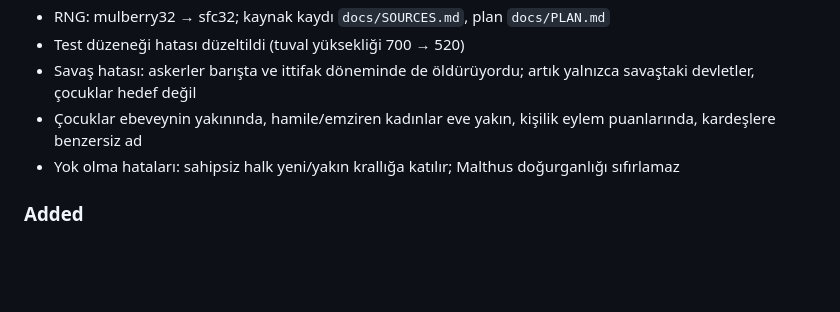
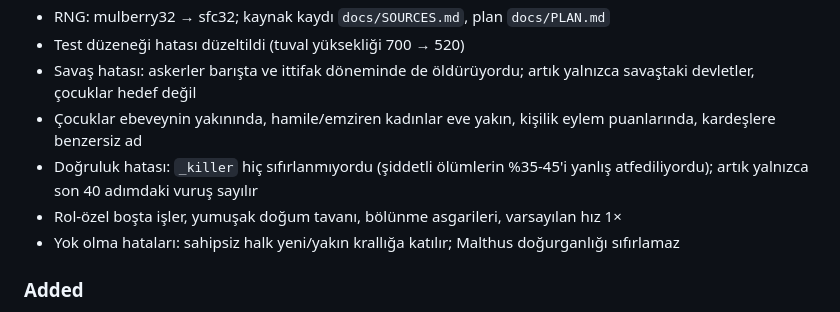
Before and after one commit to acarbayk/agent-based-civilization-simulation, a Markdown page: CHANGELOG.md, the part around the change. Rendered like a GitHub page; blank space fills up the shorter version.

```diff
--- a/CHANGELOG.md
+++ b/CHANGELOG.md
@@ -12,6 +12,8 @@
 - Test düzeneği hatası düzeltildi (tuval yüksekliği 700 → 520)
 - Savaş hatası: askerler barışta ve ittifak döneminde de öldürüyordu; artık yalnızca savaştaki devletler, çocuklar hedef değil
 - Çocuklar ebeveynin yakınında, hamile/emziren kadınlar eve yakın, kişilik eylem puanlarında, kardeşlere benzersiz ad
+- Doğruluk hatası: `_killer` hiç sıfırlanmıyordu (şiddetli ölümlerin %35-45'i yanlış atfediliyordu); artık yalnızca son 40 adımdaki vuruş sayılır
+- Rol-özel boşta işler, yumuşak doğum tavanı, bölünme asgarileri, varsayılan hız 1×
 - Yok olma hataları: sahipsiz halk yeni/yakın krallığa katılır; Malthus doğurganlığı sıfırlamaz
 
 ### Added
```
Also changed, not shown: docs/RESEARCH.md (+17 -1 lines).
